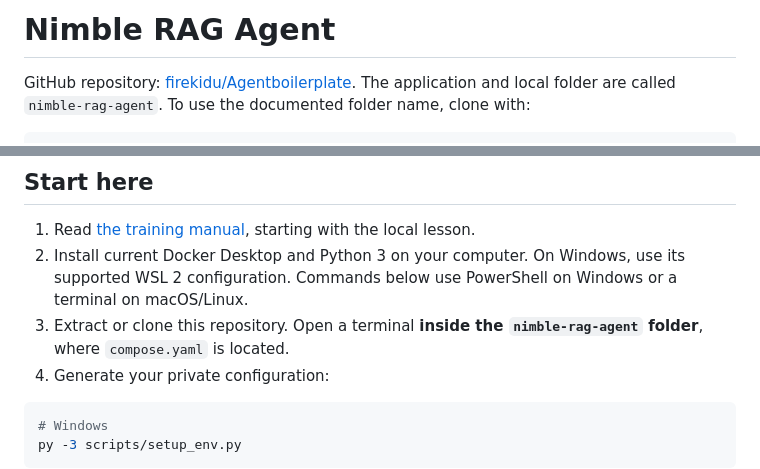
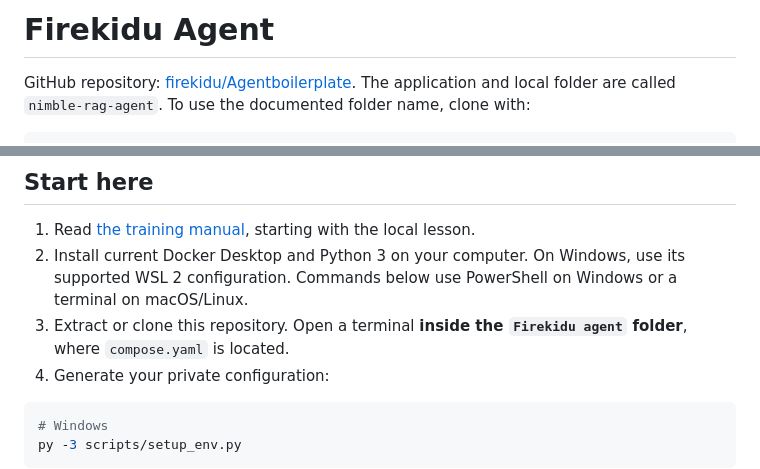
Before and after one commit to firekidu/Agentboilerplate, a Markdown page: README.md, 2 parts joined by grey strips. Drawn GitHub-style.

Commit message:
Rename project in README.md
Updated the project name from 'Nimble RAG Agent' to 'Firekidu Agent' in the README.

````diff
--- a/README.md
+++ b/README.md
@@ -1,4 +1,4 @@
-# Nimble RAG Agent
+# Firekidu Agent
 
 GitHub repository: [firekidu/Agentboilerplate](https://github.com/firekidu/Agentboilerplate). The application and local folder are called `nimble-rag-agent`. To use the documented folder name, clone with:
 
@@ -15,7 +15,7 @@ A small, teachable **FastAPI + LangGraph + Qdrant** document assistant. Start wi
 
 1. Read [the training manual](docs/TRAINING.md), starting with the local lesson.
 2. Install current Docker Desktop and Python 3 on your computer. On Windows, use its supported WSL 2 configuration. Commands below use PowerShell on Windows or a terminal on macOS/Linux.
-3. Extract or clone this repository. Open a terminal **inside the `nimble-rag-agent` folder**, where `compose.yaml` is located.
+3. Extract or clone this repository. Open a terminal **inside the `Firekidu agent` folder**, where `compose.yaml` is located.
 4. Generate your private configuration:
 
 ```powershell
````
